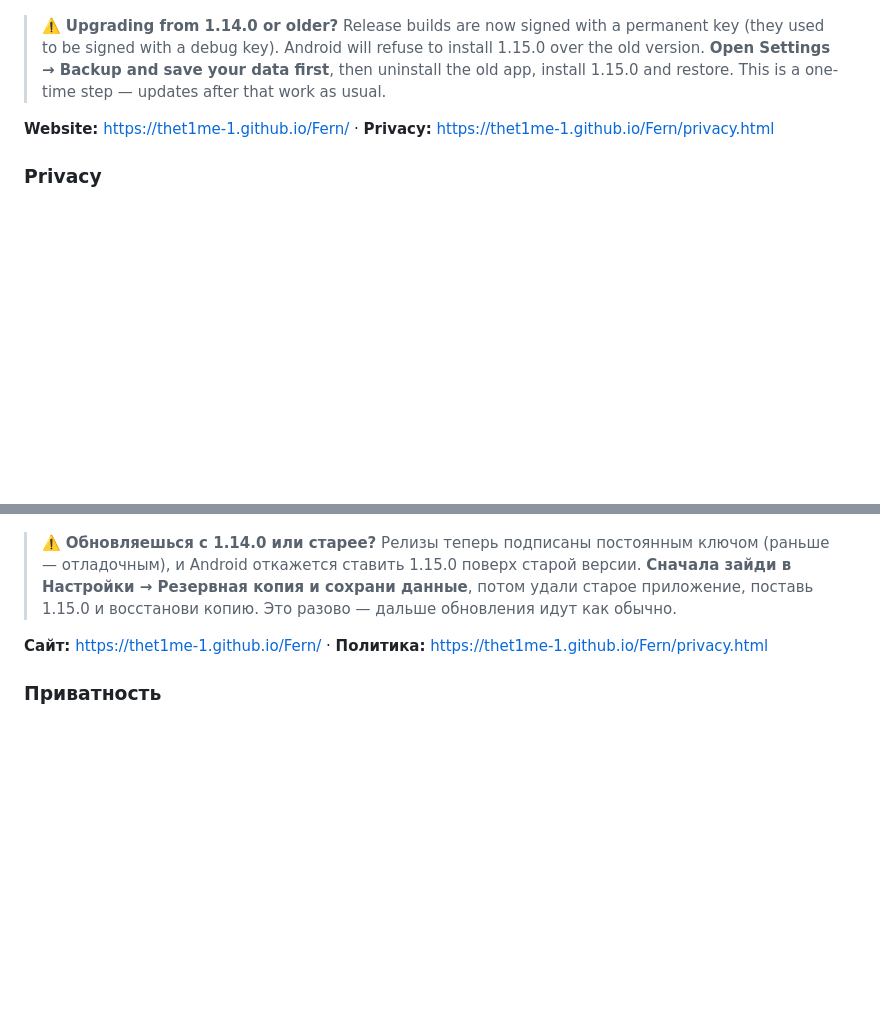
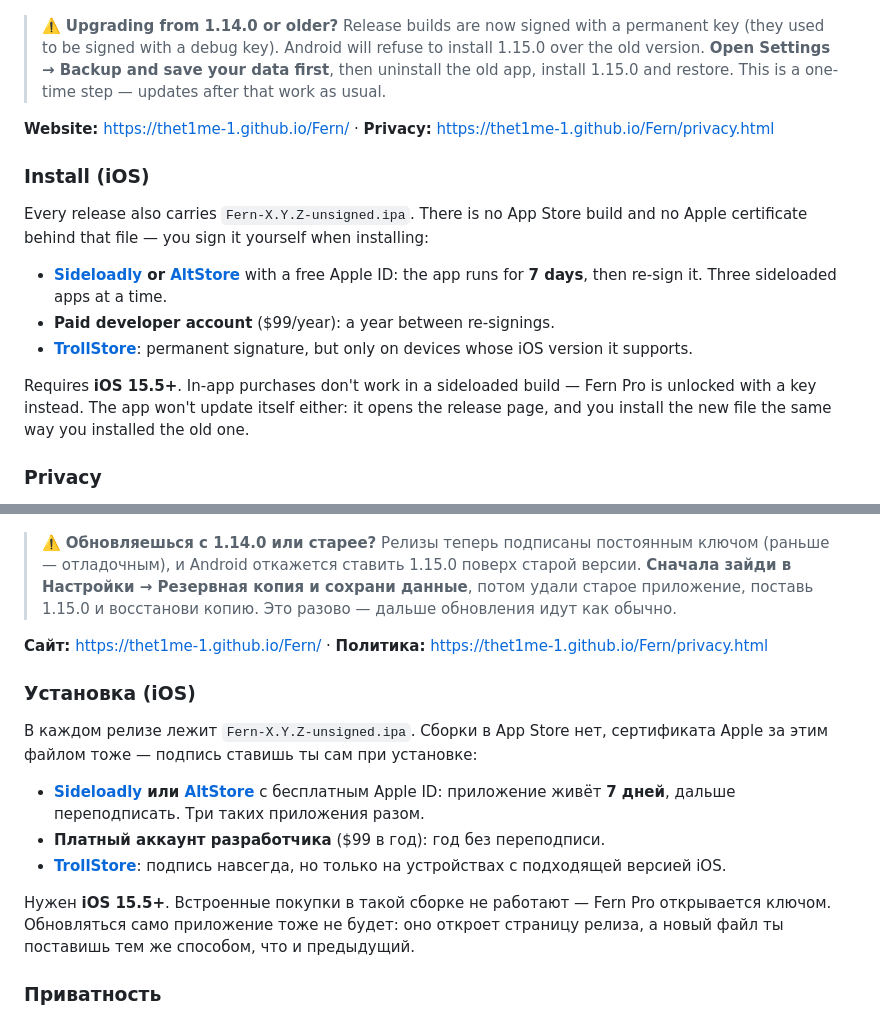
Before and after one commit to THET1ME-1/Fern, a Markdown page: README.md, 2 parts joined by grey strips. Rendered like a GitHub page; blank space fills up the shorter version.

Commit message:
README: как поставить iOS-сборку
Со сроками и ограничениями: 7 дней на бесплатном Apple ID, покупки в
такой сборке не работают, самообновления нет.

Co-Authored-By: Claude Opus 4.8 (1M context) <noreply@anthropic.com>
Claude-Session: https://claude.ai/code/session_01H6oVi5EWKEWYHdwEpY7bST

```diff
--- a/README.md
+++ b/README.md
@@ -68,6 +68,20 @@ Signing fingerprint (SHA-256) to verify the APK:
 
 **Website:** https://thet1me-1.github.io/Fern/ · **Privacy:** https://thet1me-1.github.io/Fern/privacy.html
 
+### Install (iOS)
+Every release also carries `Fern-X.Y.Z-unsigned.ipa`. There is no App Store build and no
+Apple certificate behind that file — you sign it yourself when installing:
+
+- **[Sideloadly](https://sideloadly.io/) or [AltStore](https://altstore.io/)** with a free
+  Apple ID: the app runs for **7 days**, then re-sign it. Three sideloaded apps at a time.
+- **Paid developer account** ($99/year): a year between re-signings.
+- **[TrollStore](https://github.com/opa334/TrollStore)**: permanent signature, but only on
+  devices whose iOS version it supports.
+
+Requires **iOS 15.5+**. In-app purchases don't work in a sideloaded build — Fern Pro is
+unlocked with a key instead. The app won't update itself either: it opens the release page,
+and you install the new file the same way you installed the old one.
+
 ### Privacy
 No account, no analytics, no cloud. Your decks, words and stats stay on your device (with optional local JSON backup). Online translation is only used if you enable it. Android's cloud backup is disabled, so nothing leaks to Google Drive either. Full policy: [docs/privacy-policy.md](docs/privacy-policy.md).
 
@@ -118,6 +132,20 @@ One-tap: `obtainium://add/https://github.com/THET1ME-1/Fern`
 
 **Сайт:** https://thet1me-1.github.io/Fern/ · **Политика:** https://thet1me-1.github.io/Fern/privacy.html
 
+### Установка (iOS)
+В каждом релизе лежит `Fern-X.Y.Z-unsigned.ipa`. Сборки в App Store нет, сертификата Apple
+за этим файлом тоже — подпись ставишь ты сам при установке:
+
+- **[Sideloadly](https://sideloadly.io/) или [AltStore](https://altstore.io/)** с бесплатным
+  Apple ID: приложение живёт **7 дней**, дальше переподписать. Три таких приложения разом.
+- **Платный аккаунт разработчика** ($99 в год): год без переподписи.
+- **[TrollStore](https://github.com/opa334/TrollStore)**: подпись навсегда, но только на
+  устройствах с подходящей версией iOS.
+
+Нужен **iOS 15.5+**. Встроенные покупки в такой сборке не работают — Fern Pro открывается
+ключом. Обновляться само приложение тоже не будет: оно откроет страницу релиза, а новый файл
+ты поставишь тем же способом, что и предыдущий.
+
 ### Приватность
 Без аккаунта, аналитики и облака. Колоды, слова и статистика остаются на устройстве (с опциональным локальным JSON-бэкапом). Онлайн-перевод — только если ты сам его включишь. Системный бэкап Android отключён — данные не уезжают и в Google Drive. Полная политика: [docs/privacy-policy.md](docs/privacy-policy.md).
 
```
